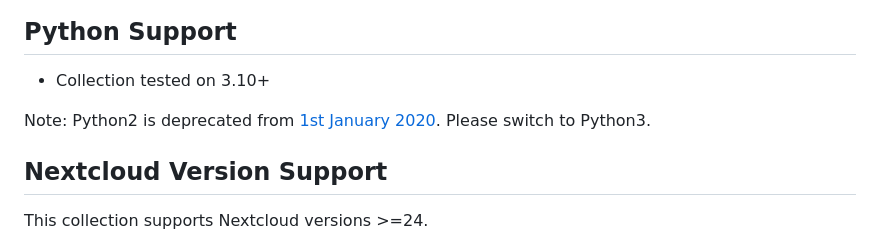
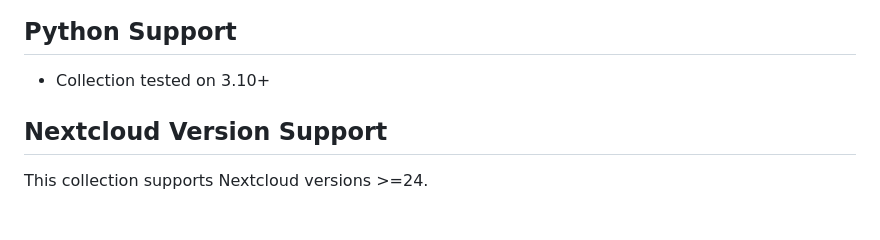
Before and after one commit to nextcloud/ansible-collection-nextcloud-admin, a Markdown page: README.md, the part around the change. Drawn GitHub-style; blank space fills up the shorter version.

```diff
--- a/README.md
+++ b/README.md
@@ -15,8 +15,6 @@ Plugins and modules within a collection may be tested with only specific Ansible
 ## Python Support
 
 * Collection tested on 3.10+
-
-Note: Python2 is deprecated from [1st January 2020](https://www.python.org/doc/sunset-python-2/). Please switch to Python3.
 
 ## Nextcloud Version Support
 
```
